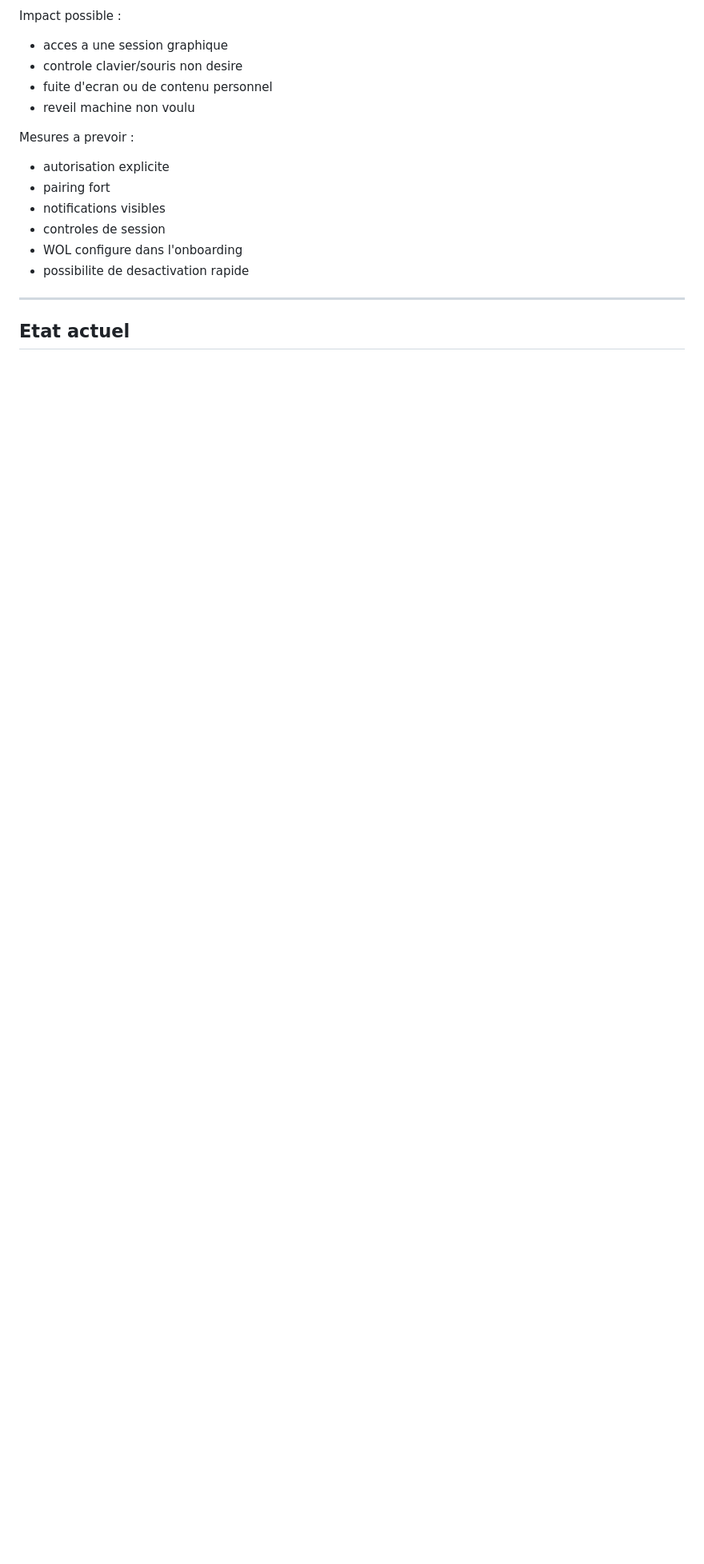
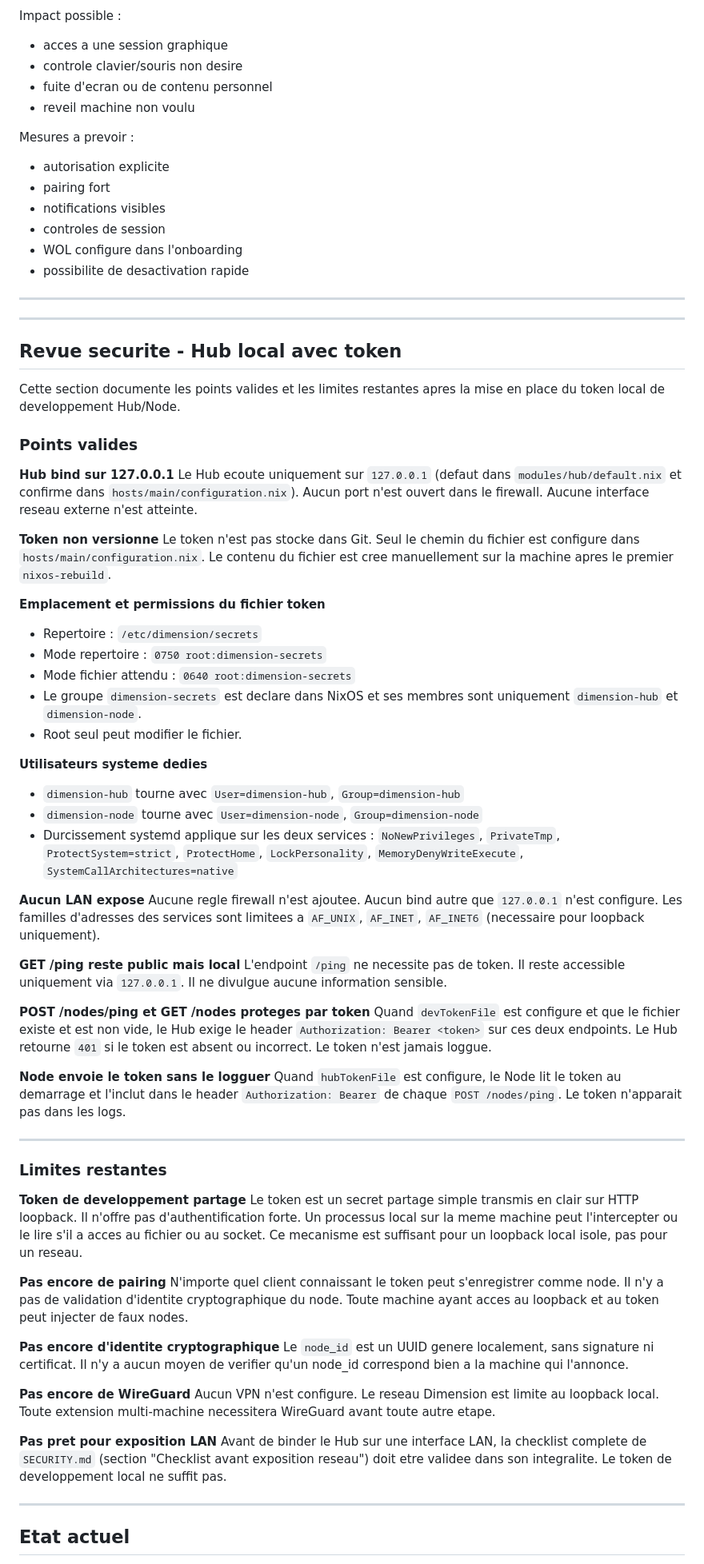
Before and after one commit to DaMolks/dimension-os, a Markdown page: docs/SECURITY.md, the part around one of its changes. Shown at 80% size. Rendered like a GitHub page; blank space fills up the shorter version.

Commit message:
Review local hub token security

```diff
--- a/docs/SECURITY.md
+++ b/docs/SECURITY.md
@@ -224,5 +224,90 @@ Mesures a prevoir :
 
 ---
 
+---
+
+## Revue securite - Hub local avec token
+
+Cette section documente les points valides et les limites restantes apres la
+mise en place du token local de developpement Hub/Node.
+
+### Points valides
+
+**Hub bind sur 127.0.0.1**
+Le Hub ecoute uniquement sur `127.0.0.1` (defaut dans `modules/hub/default.nix`
+et confirme dans `hosts/main/configuration.nix`). Aucun port n'est ouvert dans
+le firewall. Aucune interface reseau externe n'est atteinte.
+
+**Token non versionne**
+Le token n'est pas stocke dans Git. Seul le chemin du fichier est configure
+dans `hosts/main/configuration.nix`. Le contenu du fichier est cree
+manuellement sur la machine apres le premier `nixos-rebuild`.
+
+**Emplacement et permissions du fichier token**
+- Repertoire : `/etc/dimension/secrets`
+- Mode repertoire : `0750 root:dimension-secrets`
+- Mode fichier attendu : `0640 root:dimension-secrets`
+- Le groupe `dimension-secrets` est declare dans NixOS et ses membres sont
+  uniquement `dimension-hub` et `dimension-node`.
+- Root seul peut modifier le fichier.
+
+**Utilisateurs systeme dedies**
+- `dimension-hub` tourne avec `User=dimension-hub`, `Group=dimension-hub`
+- `dimension-node` tourne avec `User=dimension-node`, `Group=dimension-node`
+- Durcissement systemd applique sur les deux services :
+  `NoNewPrivileges`, `PrivateTmp`, `ProtectSystem=strict`, `ProtectHome`,
+  `LockPersonality`, `MemoryDenyWriteExecute`, `SystemCallArchitectures=native`
+
+**Aucun LAN expose**
+Aucune regle firewall n'est ajoutee. Aucun bind autre que `127.0.0.1` n'est
+configure. Les familles d'adresses des services sont limitees a
+`AF_UNIX`, `AF_INET`, `AF_INET6` (necessaire pour loopback uniquement).
+
+**GET /ping reste public mais local**
+L'endpoint `/ping` ne necessite pas de token. Il reste accessible uniquement
+via `127.0.0.1`. Il ne divulgue aucune information sensible.
+
+**POST /nodes/ping et GET /nodes proteges par token**
+Quand `devTokenFile` est configure et que le fichier existe et est non vide,
+le Hub exige le header `Authorization: Bearer <token>` sur ces deux endpoints.
+Le Hub retourne `401` si le token est absent ou incorrect.
+Le token n'est jamais loggue.
+
+**Node envoie le token sans le logguer**
+Quand `hubTokenFile` est configure, le Node lit le token au demarrage et
+l'inclut dans le header `Authorization: Bearer` de chaque `POST /nodes/ping`.
+Le token n'apparait pas dans les logs.
+
+---
+
+### Limites restantes
+
+**Token de developpement partage**
+Le token est un secret partage simple transmis en clair sur HTTP loopback.
+Il n'offre pas d'authentification forte. Un processus local sur la meme
+machine peut l'intercepter ou le lire s'il a acces au fichier ou au socket.
+Ce mecanisme est suffisant pour un loopback local isole, pas pour un reseau.
+
+**Pas encore de pairing**
+N'importe quel client connaissant le token peut s'enregistrer comme node.
+Il n'y a pas de validation d'identite cryptographique du node.
+Toute machine ayant acces au loopback et au token peut injecter de faux nodes.
+
+**Pas encore d'identite cryptographique**
+Le `node_id` est un UUID genere localement, sans signature ni certificat.
+Il n'y a aucun moyen de verifier qu'un node_id correspond bien a la machine
+qui l'annonce.
+
+**Pas encore de WireGuard**
+Aucun VPN n'est configure. Le reseau Dimension est limite au loopback local.
+Toute extension multi-machine necessitera WireGuard avant toute autre etape.
+
+**Pas pret pour exposition LAN**
+Avant de binder le Hub sur une interface LAN, la checklist complete de
+`SECURITY.md` (section "Checklist avant exposition reseau") doit etre validee
+dans son integralite. Le token de developpement local ne suffit pas.
+
+---
+
 ## Etat actuel
 
```
Also changed, not shown: other parts of docs/SECURITY.md (+12 -7 lines).
